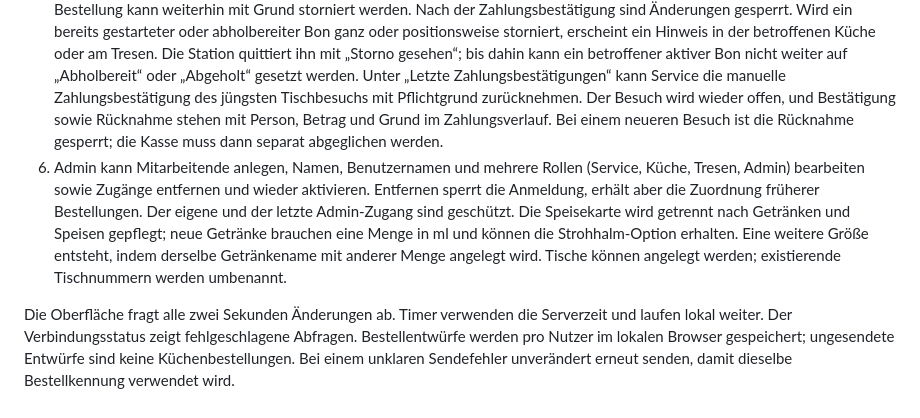
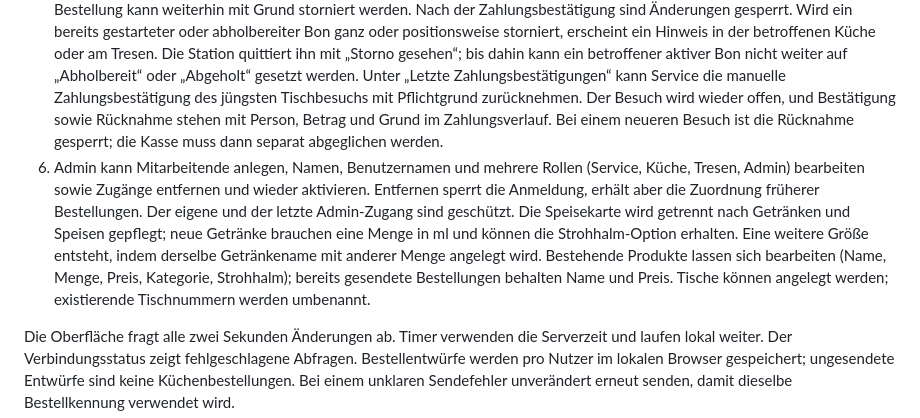
Before and after one commit to simplecommercede/KittchenApp, a Markdown page: README.md, the part around the change. GitHub-like rendering.

Commit message:
Doku: Produktbearbeitung im Admin
- Bedienung, offene Punkte und Teststand ergänzt

Co-Authored-By: Claude Opus 5.5 <noreply@anthropic.com>

```diff
--- a/README.md
+++ b/README.md
@@ -53,7 +53,7 @@ Die Integrationstests rufen die echte PHP-API mit separaten Sitzungen auf und sc
 5. Unter „Kassieren“ können Positionen mit Grund ergänzt, korrigiert oder einzeln entfernt werden. Auch die Bestellnotiz ist änderbar. Nachträge und Ersatzpositionen erscheinen als neue Bons bei Küche oder Tresen unter derselben Bestellnummer. Entfernte Positionen bleiben im Änderungsverlauf sichtbar und zählen nicht mehr zum Zahlbetrag. Eine ganze unbezahlte Bestellung kann weiterhin mit Grund storniert werden. Nach der Zahlungsbestätigung sind Änderungen gesperrt.
    Wird ein bereits gestarteter oder abholbereiter Bon ganz oder positionsweise storniert, erscheint ein Hinweis in der betroffenen Küche oder am Tresen. Die Station quittiert ihn mit „Storno gesehen“; bis dahin kann ein betroffener aktiver Bon nicht weiter auf „Abholbereit“ oder „Abgeholt“ gesetzt werden.
    Unter „Letzte Zahlungsbestätigungen“ kann Service die manuelle Zahlungsbestätigung des jüngsten Tischbesuchs mit Pflichtgrund zurücknehmen. Der Besuch wird wieder offen, und Bestätigung sowie Rücknahme stehen mit Person, Betrag und Grund im Zahlungsverlauf. Bei einem neueren Besuch ist die Rücknahme gesperrt; die Kasse muss dann separat abgeglichen werden.
-6. Admin kann Mitarbeitende anlegen, Namen, Benutzernamen und mehrere Rollen (Service, Küche, Tresen, Admin) bearbeiten sowie Zugänge entfernen und wieder aktivieren. Entfernen sperrt die Anmeldung, erhält aber die Zuordnung früherer Bestellungen. Der eigene und der letzte Admin-Zugang sind geschützt. Die Speisekarte wird getrennt nach Getränken und Speisen gepflegt; neue Getränke brauchen eine Menge in ml und können die Strohhalm-Option erhalten. Eine weitere Größe entsteht, indem derselbe Getränkename mit anderer Menge angelegt wird. Tische können angelegt werden; existierende Tischnummern werden umbenannt.
+6. Admin kann Mitarbeitende anlegen, Namen, Benutzernamen und mehrere Rollen (Service, Küche, Tresen, Admin) bearbeiten sowie Zugänge entfernen und wieder aktivieren. Entfernen sperrt die Anmeldung, erhält aber die Zuordnung früherer Bestellungen. Der eigene und der letzte Admin-Zugang sind geschützt. Die Speisekarte wird getrennt nach Getränken und Speisen gepflegt; neue Getränke brauchen eine Menge in ml und können die Strohhalm-Option erhalten. Eine weitere Größe entsteht, indem derselbe Getränkename mit anderer Menge angelegt wird. Bestehende Produkte lassen sich bearbeiten (Name, Menge, Preis, Kategorie, Strohhalm); bereits gesendete Bestellungen behalten Name und Preis. Tische können angelegt werden; existierende Tischnummern werden umbenannt.
 
 Die Oberfläche fragt alle zwei Sekunden Änderungen ab. Timer verwenden die Serverzeit und laufen lokal weiter. Der Verbindungsstatus zeigt fehlgeschlagene Abfragen. Bestellentwürfe werden pro Nutzer im lokalen Browser gespeichert; ungesendete Entwürfe sind keine Küchenbestellungen. Bei einem unklaren Sendefehler unverändert erneut senden, damit dieselbe Bestellkennung verwendet wird.
 
```
Also changed, not shown: UEBERGABE.md (+1 -1 lines), 1 other file.
